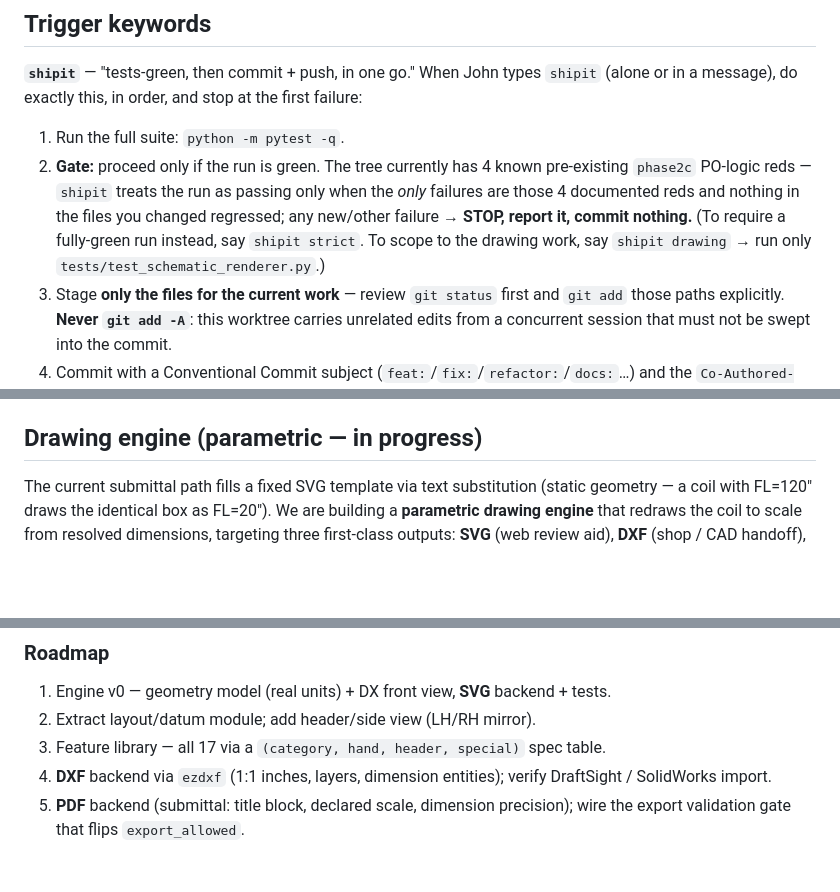
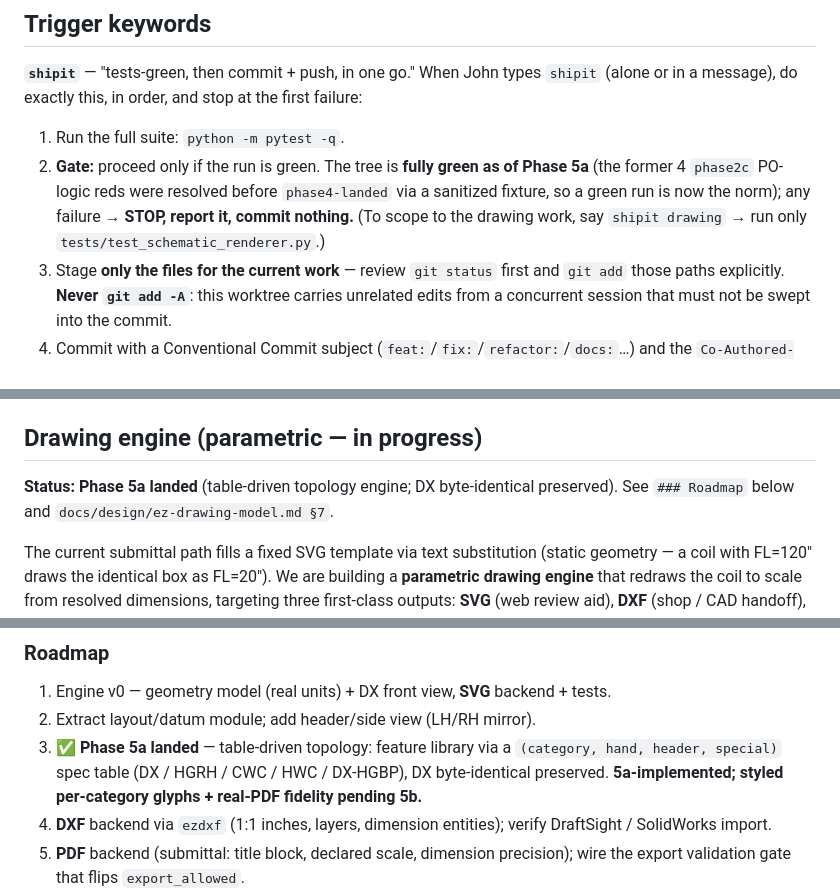
Before and after one commit to BohyungKim/CoilForge, a Markdown page: CLAUDE.md, 3 parts joined by grey strips. Rendered like a GitHub page; blank space fills up the shorter version.

Commit message:
chore(phase5a): hygiene - clear stale reds note, mark 5a landed
- shipit gate: drop the stale "4 known phase2c reds" carve-out; the tree is fully
  green as of Phase 5a (those reds were resolved before phase4-landed via a
  sanitized fixture).
- Drawing-engine section: add "Phase 5a landed (table-driven topology engine; DX
  byte-identical preserved)" status; mark roadmap item 3 done.
- ez-drawing-model.md §7: mark 5a-implemented; styled glyphs + real-PDF fidelity
  pending 5b.

Co-Authored-By: Claude Opus 4.8 <noreply@anthropic.com>

```diff
--- a/CLAUDE.md
+++ b/CLAUDE.md
@@ -40,12 +40,11 @@ PDF intake uses PyPDF2. Tests `pytest.importorskip("fastapi")` so they degrade g
 (alone or in a message), do exactly this, in order, and stop at the first failure:
 
 1. Run the full suite: `python -m pytest -q`.
-2. **Gate:** proceed only if the run is green. The tree currently has 4 known
-   pre-existing `phase2c` PO-logic reds — `shipit` treats the run as passing only when
-   the *only* failures are those 4 documented reds and nothing in the files you changed
-   regressed; any new/other failure → **STOP, report it, commit nothing.** (To require a
-   fully-green run instead, say `shipit strict`. To scope to the drawing work, say
-   `shipit drawing` → run only `tests/test_schematic_renderer.py`.)
+2. **Gate:** proceed only if the run is green. The tree is **fully green as of Phase 5a**
+   (the former 4 `phase2c` PO-logic reds were resolved before `phase4-landed` via a
+   sanitized fixture, so a green run is now the norm); any failure → **STOP, report it,
+   commit nothing.** (To scope to the drawing work, say `shipit drawing` → run only
+   `tests/test_schematic_renderer.py`.)
 3. Stage **only the files for the current work** — review `git status` first and `git add`
    those paths explicitly. **Never `git add -A`**: this worktree carries unrelated edits
    from a concurrent session that must not be swept into the commit.
@@ -128,6 +127,9 @@ responses deliberately assert safety flags (`raw_private_data_returned: False`,
   belong in the repo.
 
 ## Drawing engine (parametric — in progress)
+
+**Status: Phase 5a landed** (table-driven topology engine; DX byte-identical preserved).
+See `### Roadmap` below and `docs/design/ez-drawing-model.md §7`.
 
 The current submittal path fills a fixed SVG template via text substitution (static
 geometry — a coil with FL=120" draws the identical box as FL=20"). We are building a
@@ -261,7 +263,10 @@ column. The rules that keep it legible — and the precedent for any future view
 1. Engine v0 — geometry model (real units) + DX front view, **SVG** backend +
    tests.
 2. Extract layout/datum module; add header/side view (LH/RH mirror).
-3. Feature library — all 17 via a `(category, hand, header, special)` spec table.
+3. ✅ **Phase 5a landed** — table-driven topology: feature library via a
+   `(category, hand, header, special)` spec table (DX / HGRH / CWC / HWC / DX-HGBP),
+   DX byte-identical preserved. **5a-implemented; styled per-category glyphs +
+   real-PDF fidelity pending 5b.**
 4. **DXF** backend via `ezdxf` (1:1 inches, layers, dimension entities); verify
    DraftSight / SolidWorks import.
 5. **PDF** backend (submittal: title block, declared scale, dimension precision);
```
Also changed, not shown: docs/design/ez-drawing-model.md (+4 -3 lines).
